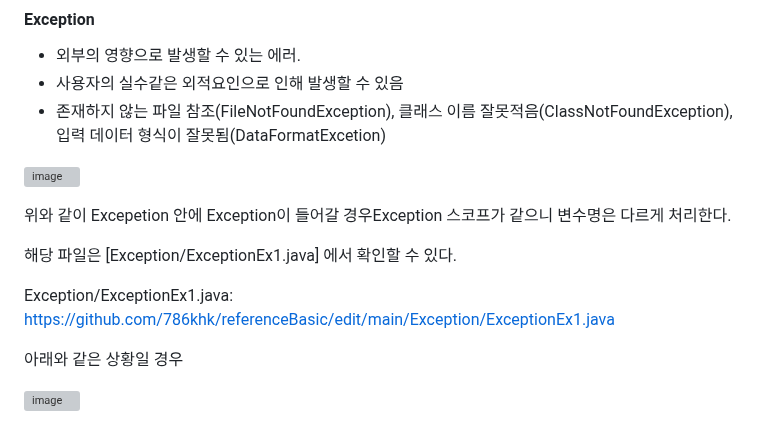
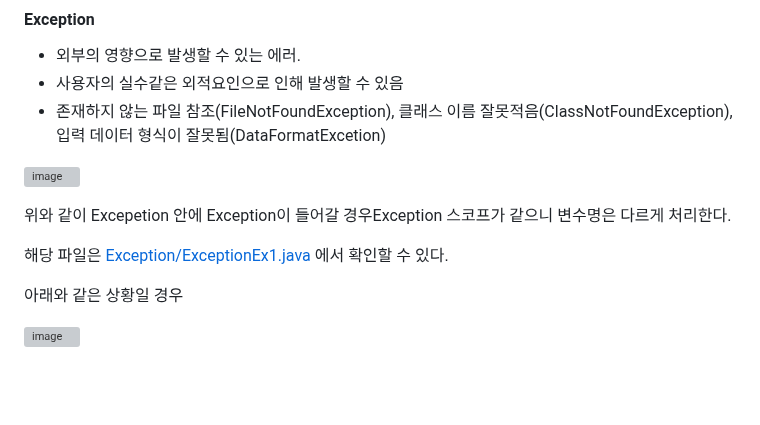
Before and after one commit to 786khk/referenceBasic, a Markdown page: Exception/예외처리.md, the part around the change. Drawn GitHub-style; blank space fills up the shorter version; grey boxes are pictures that could not be loaded.

```diff
--- a/Exception/예외처리.md
+++ b/Exception/예외처리.md
@@ -41,12 +41,7 @@ Object클래스는 EXception과 Error클래스의 조상이다.
 
 위와 같이 Excepetion 안에 Exception이 들어갈 경우Exception 스코프가 같으니 변수명은 다르게 처리한다.
 
-해당 파일은 [Exception/ExceptionEx1.java] 에서 확인할 수 있다.
-
-
-
-
- Exception/ExceptionEx1.java: https://github.com/786khk/referenceBasic/edit/main/Exception/ExceptionEx1.java
+해당 파일은 [Exception/ExceptionEx1.java](https://github.com/786khk/referenceBasic/edit/main/Exception/ExceptionEx1.java) 에서 확인할 수 있다.
 
 
 
```
